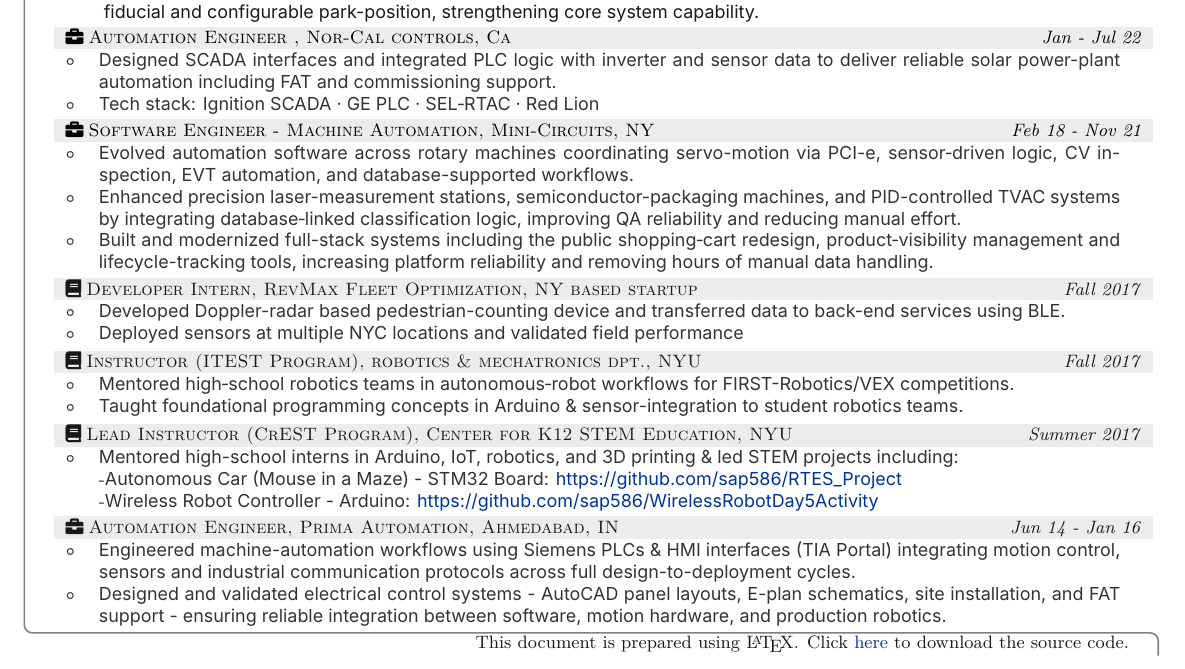
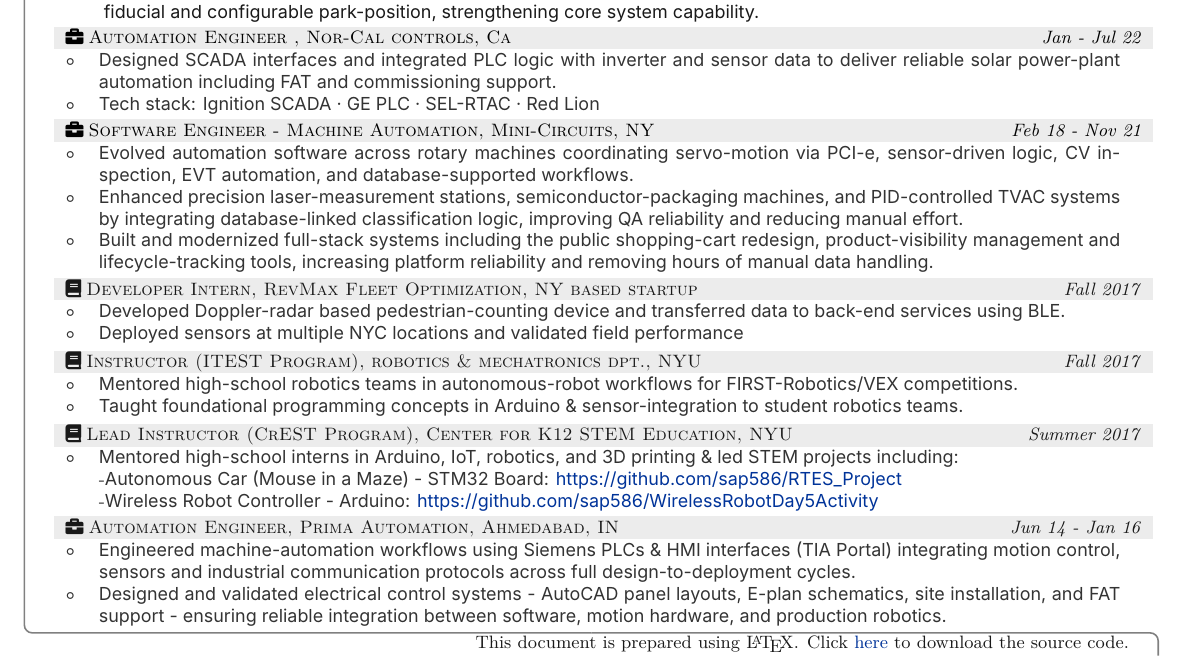
Before and after one commit to sap586/Resume, a LaTeX document (tex/sap586-line.tex): part of the page, cut so that both start at the same text. Compiled offline with XeLaTeX.

Commit message:
little update

```diff
--- a/tex/sap586-line.tex
+++ b/tex/sap586-line.tex
@@ -254,9 +254,9 @@
 }
 {\color{previousWork}
 \begin{tabular}{r p{0.95\linewidth}}
-$\circ$	&	{\fontspec{Inter}	Evolved automation software across rotary machines coordinating servo-motion via PCI-e, sensor‑driven logic, CV inspection, EVT automation, and database-supported workflows.	}	\\
-$\circ$	&	{\fontspec{Inter}	Enhanced precision laser-measurement stations, semiconductor-packaging machines, and PID-controlled TVAC systems by integrating database‑linked classification logic, improving QA reliability and reducing manual effort.	}	\\
-$\circ$	&	{\fontspec{Inter}	Built and modernized full-stack systems including the public shopping‑cart redesign, product‑visibility management and lifecycle-tracking tools, increasing platform reliability and removing hours of manual data handling.	}	\\
+$\circ$	&	{\fontspec{Inter}	Evolved automation software across rotary machines coordinating servo-motion via PCI-e, sensor-driven logic, CV inspection, EVT automation, and database-supported workflows.	}	\\
+$\circ$	&	{\fontspec{Inter}	Enhanced precision laser-measurement stations, semiconductor-packaging machines, and PID-controlled TVAC systems by integrating database-linked classification logic, improving QA reliability and reducing manual effort.	}	\\
+$\circ$	&	{\fontspec{Inter}	Built and modernized full-stack systems including the public shopping-cart redesign, product-visibility management and lifecycle-tracking tools, increasing platform reliability and removing hours of manual data handling.	}	\\
 \end{tabular}
 }
 
@@ -288,7 +288,7 @@
 }
 {\color{previousWork}
 \begin{tabular}{r p{0.95\linewidth}}
-$\circ$	&	{\fontspec{Inter}	Mentored high‑school robotics teams in autonomous‑robot workflows for FIRST-Robotics/VEX competitions.							}	\\
+$\circ$	&	{\fontspec{Inter}	Mentored high-school robotics teams in autonomous-robot workflows for FIRST-Robotics/VEX competitions.							}	\\
 $\circ$	&	{\fontspec{Inter}	Taught foundational programming concepts in Arduino \& sensor-integration to student robotics teams.	}	\
 \end{tabular}
 }
```
Also changed, not shown: tex/sap586.tex (+5 -5 lines), sap586-line.pdf, sap586.pdf, tex/sap586-line.tex (2 more changed lines).
